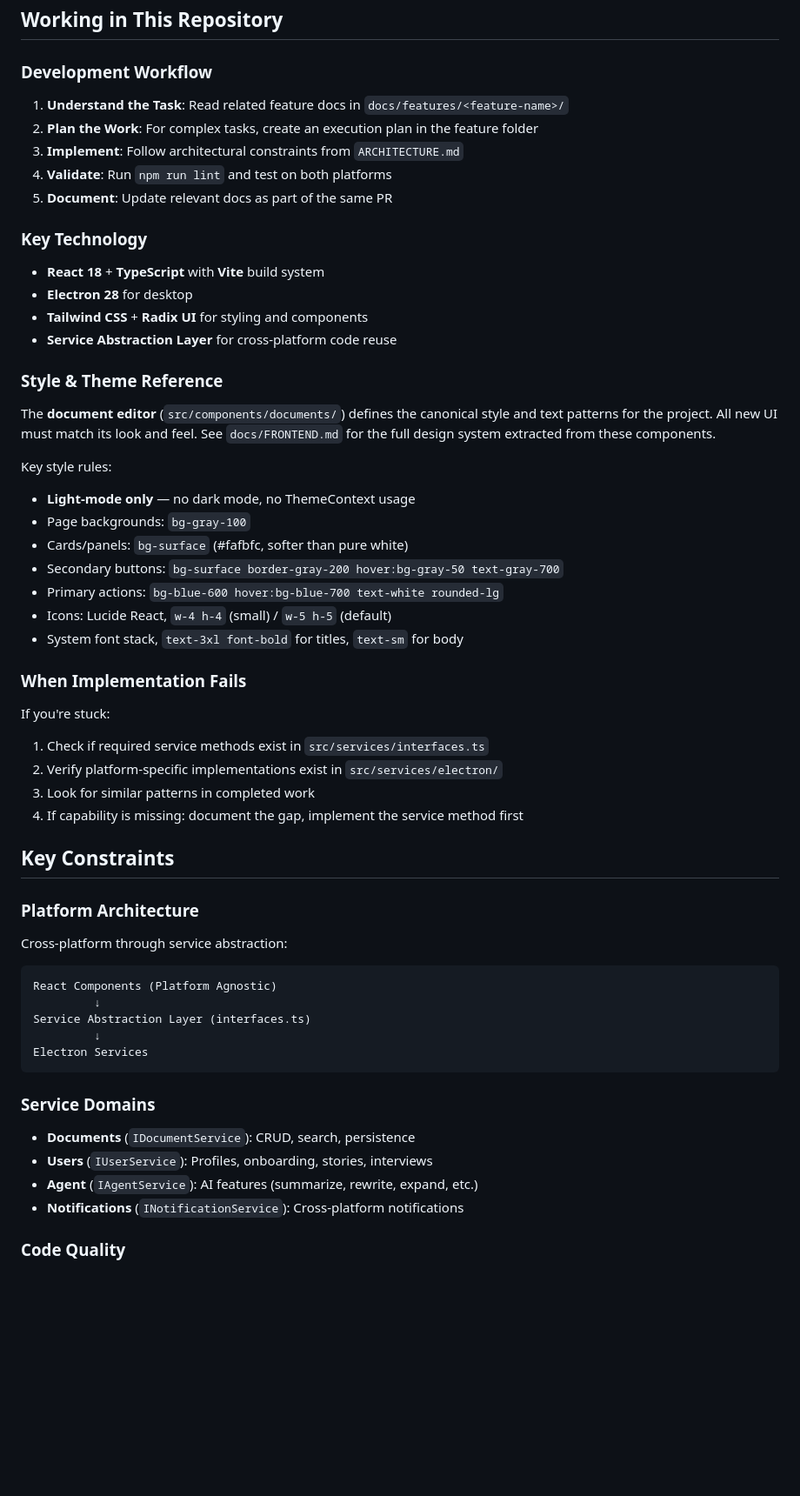
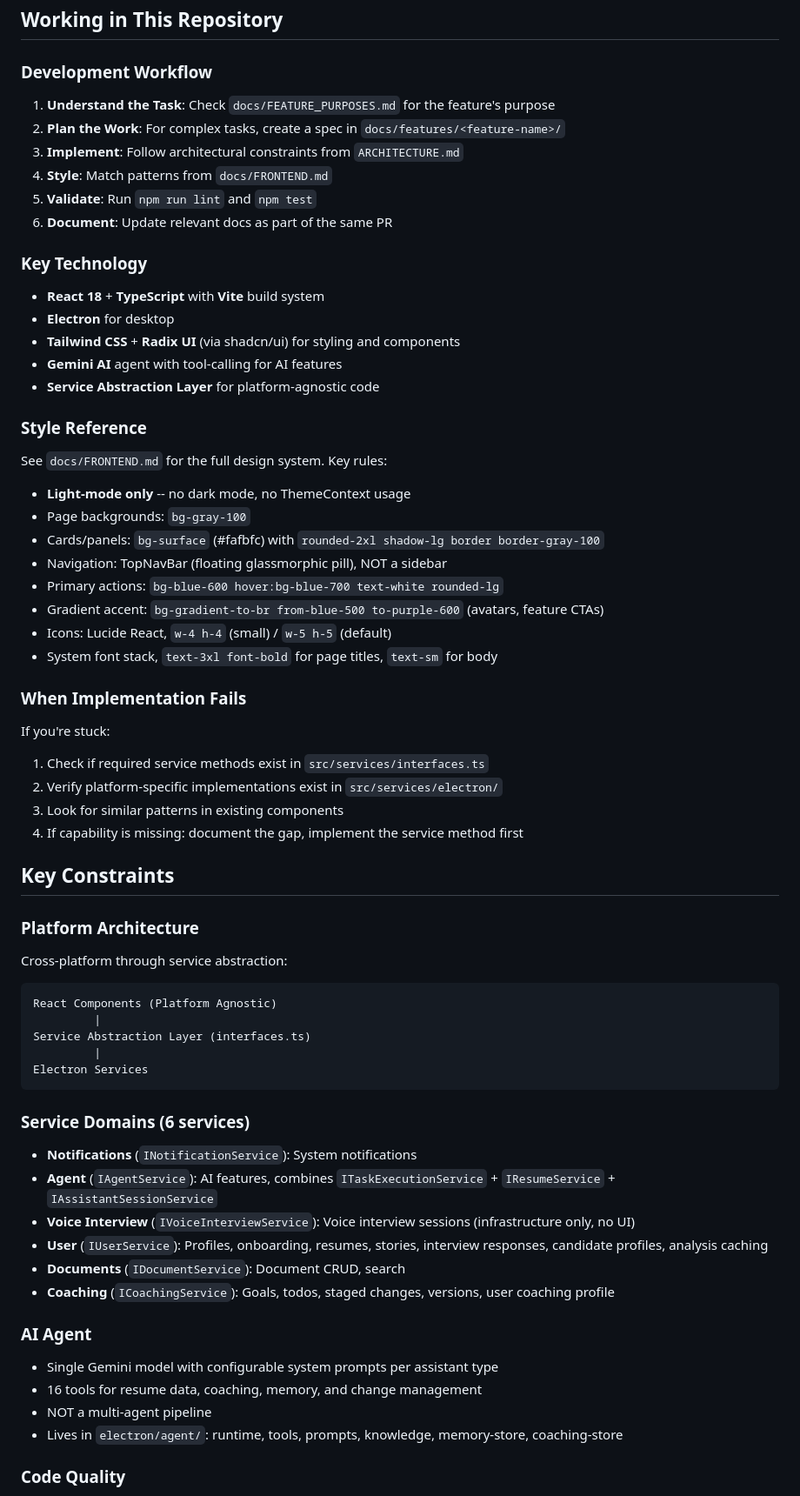
Before and after one commit to williamw04/Mockvue, a Markdown page: AGENTS.md, the part around one of its changes. Shown at 87% size. Drawn GitHub-style; blank space fills up the shorter version.

````diff
--- a/AGENTS.md
+++ b/AGENTS.md
@@ -73,35 +49,37 @@ Located in `docs/references/`:
 ## Working in This Repository
 
 ### Development Workflow
-1. **Understand the Task**: Read related feature docs in `docs/features/<feature-name>/`
-2. **Plan the Work**: For complex tasks, create an execution plan in the feature folder
+1. **Understand the Task**: Check `docs/FEATURE_PURPOSES.md` for the feature's purpose
+2. **Plan the Work**: For complex tasks, create a spec in `docs/features/<feature-name>/`
 3. **Implement**: Follow architectural constraints from `ARCHITECTURE.md`
-4. **Validate**: Run `npm run lint` and test on both platforms
-5. **Document**: Update relevant docs as part of the same PR
+4. **Style**: Match patterns from `docs/FRONTEND.md`
+5. **Validate**: Run `npm run lint` and `npm test`
+6. **Document**: Update relevant docs as part of the same PR
 
 ### Key Technology
 - **React 18** + **TypeScript** with **Vite** build system
-- **Electron 28** for desktop
-- **Tailwind CSS** + **Radix UI** for styling and components
-- **Service Abstraction Layer** for cross-platform code reuse
+- **Electron** for desktop
+- **Tailwind CSS** + **Radix UI** (via shadcn/ui) for styling and components
+- **Gemini AI** agent with tool-calling for AI features
+- **Service Abstraction Layer** for platform-agnostic code
 
-### Style & Theme Reference
-The **document editor** (`src/components/documents/`) defines the canonical style and text patterns for the project. All new UI must match its look and feel. See `docs/FRONTEND.md` for the full design system extracted from these components.
+### Style Reference
+See `docs/FRONTEND.md` for the full design system. Key rules:
 
-Key style rules:
-- **Light-mode only** — no dark mode, no ThemeContext usage
+- **Light-mode only** -- no dark mode, no ThemeContext usage
 - Page backgrounds: `bg-gray-100`
-- Cards/panels: `bg-surface` (#fafbfc, softer than pure white)
-- Secondary buttons: `bg-surface border-gray-200 hover:bg-gray-50 text-gray-700`
+- Cards/panels: `bg-surface` (#fafbfc) with `rounded-2xl shadow-lg border border-gray-100`
+- Navigation: TopNavBar (floating glassmorphic pill), NOT a sidebar
 - Primary actions: `bg-blue-600 hover:bg-blue-700 text-white rounded-lg`
+- Gradient accent: `bg-gradient-to-br from-blue-500 to-purple-600` (avatars, feature CTAs)
 - Icons: Lucide React, `w-4 h-4` (small) / `w-5 h-5` (default)
-- System font stack, `text-3xl font-bold` for titles, `text-sm` for body
+- System font stack, `text-3xl font-bold` for page titles, `text-sm` for body
 
 ### When Implementation Fails
 If you're stuck:
 1. Check if required service methods exist in `src/services/interfaces.ts`
 2. Verify platform-specific implementations exist in `src/services/electron/`
-3. Look for similar patterns in completed work
+3. Look for similar patterns in existing components
 4. If capability is missing: document the gap, implement the service method first
 
 ## Key Constraints
@@ -110,17 +88,25 @@ If you're stuck:
 Cross-platform through service abstraction:
 ```
 React Components (Platform Agnostic)
-         ↓
+         |
 Service Abstraction Layer (interfaces.ts)
-         ↓
+         |
 Electron Services
 ```
 
-### Service Domains
-- **Documents** (`IDocumentService`): CRUD, search, persistence
-- **Users** (`IUserService`): Profiles, onboarding, stories, interviews
-- **Agent** (`IAgentService`): AI features (summarize, rewrite, expand, etc.)
-- **Notifications** (`INotificationService`): Cross-platform notifications
+### Service Domains (6 services)
+- **Notifications** (`INotificationService`): System notifications
+- **Agent** (`IAgentService`): AI features, combines `ITaskExecutionService` + `IResumeService` + `IAssistantSessionService`
+- **Voice Interview** (`IVoiceInterviewService`): Voice interview sessions (infrastructure only, no UI)
+- **User** (`IUserService`): Profiles, onboarding, resumes, stories, interview responses, candidate profiles, analysis caching
+- **Documents** (`IDocumentService`): Document CRUD, search
+- **Coaching** (`ICoachingService`): Goals, todos, staged changes, versions, user coaching profile
+
+### AI Agent
+- Single Gemini model with configurable system prompts per assistant type
+- 16 tools for resume data, coaching, memory, and change management
+- NOT a multi-agent pipeline
+- Lives in `electron/agent/`: runtime, tools, prompts, knowledge, memory-store, coaching-store
 
 ### Code Quality
 - All service contracts defined in `src/services/interfaces.ts`
````
Also changed, not shown: other parts of AGENTS.md (+28 -53 lines).
